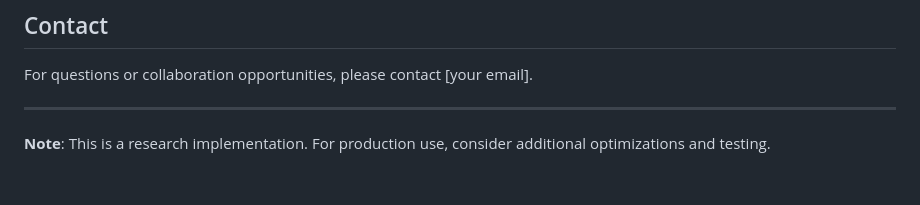
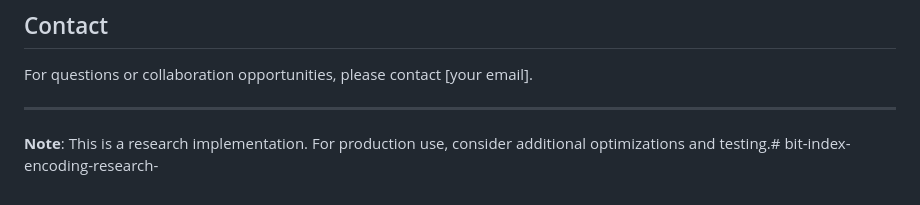
Before and after one commit to GruheshKurra/bit-index-encoding-research-, a Markdown page: README.md, the part around the change. Drawn GitHub-style.

```diff
--- a/README.md
+++ b/README.md
@@ -198,4 +198,4 @@ For questions or collaboration opportunities, please contact [your email].
 
 ---
 
-**Note**: This is a research implementation. For production use, consider additional optimizations and testing.
+**Note**: This is a research implementation. For production use, consider additional optimizations and testing.# bit-index-encoding-research-
```
